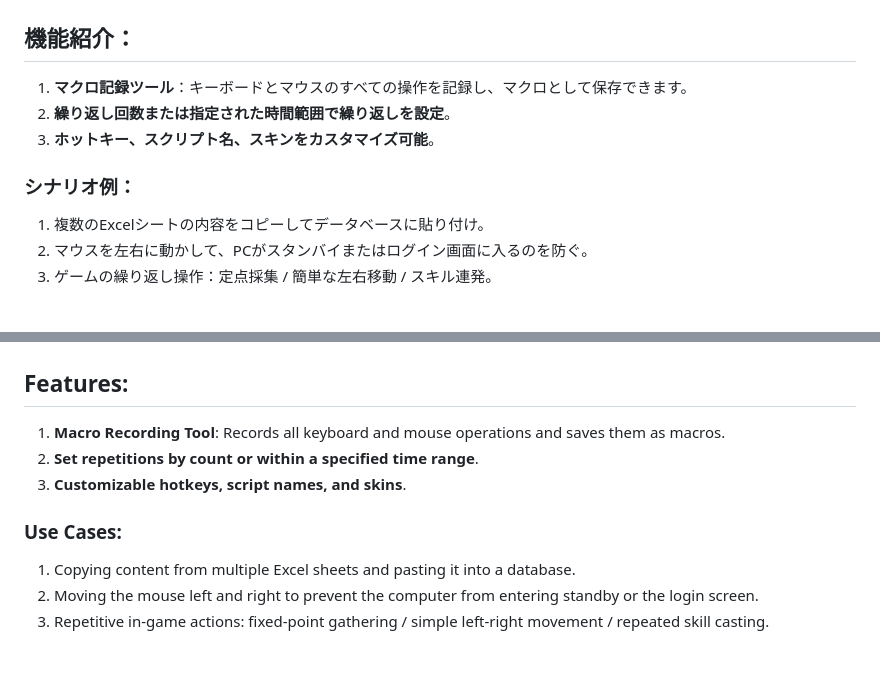
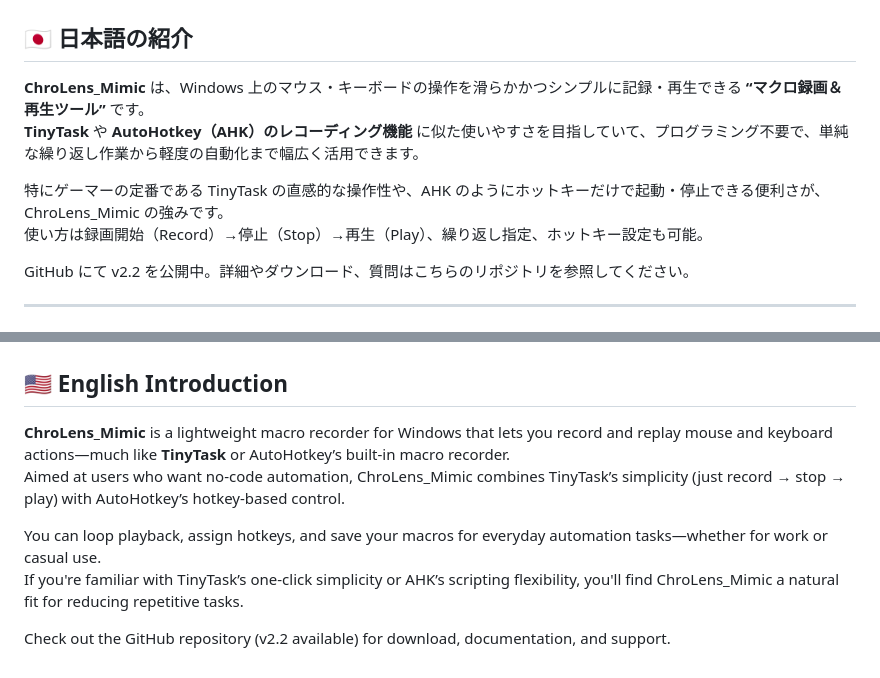
Before and after one commit to Lucienwooo/ChroLens_Mimic, a Markdown page: README.md, 2 parts joined by grey strips. GitHub-like rendering.

```diff
--- a/README.md
+++ b/README.md
@@ -31,21 +33,23 @@
 ![ChroLens_Mimic](./clm2.2jp.png)
-## 機能紹介：
-1.  **マクロ記録ツール**：キーボードとマウスのすべての操作を記録し、マクロとして保存できます。
-2.  **繰り返し回数または指定された時間範囲で繰り返しを設定**。
-3.  **ホットキー、スクリプト名、スキンをカスタマイズ可能**。
+## 🇯🇵 日本語の紹介
 
-### シナリオ例：
-1.  複数のExcelシートの内容をコピーしてデータベースに貼り付け。
-2.  マウスを左右に動かして、PCがスタンバイまたはログイン画面に入るのを防ぐ。
-3.  ゲームの繰り返し操作：定点採集 / 簡単な左右移動 / スキル連発。
+**ChroLens_Mimic** は、Windows 上のマウス・キーボードの操作を滑らかかつシンプルに記録・再生できる **“マクロ録画＆再生ツール”** です。
+**TinyTask** や **AutoHotkey（AHK）のレコーディング機能** に似た使いやすさを目指していて、プログラミング不要で、単純な繰り返し作業から軽度の自動化まで幅広く活用できます。
+
+特にゲーマーの定番である TinyTask の直感的な操作性や、AHK のようにホットキーだけで起動・停止できる便利さが、ChroLens_Mimic の強みです。
+使い方は録画開始（Record）→停止（Stop）→再生（Play）、繰り返し指定、ホットキー設定も可能。
+
+GitHub にて v2.2 を公開中。詳細やダウンロード、質問はこちらのリポジトリを参照してください。
+
+---
 
 ![ChroLens_Mimic](./clm2.2en.png)
-## Features:
-1.  **Macro Recording Tool**: Records all keyboard and mouse operations and saves them as macros.
-2.  **Set repetitions by count or within a specified time range**.
-3.  **Customizable hotkeys, script names, and skins**.
+## 🇺🇸 English Introduction
 
-### Use Cases:
-1.  Copying content from multiple Excel sheets and pasting it into a database.
-2.  Moving the mouse left and right to prevent the computer from entering standby or the login screen.
-3.  Repetitive in-game actions: fixed-point gathering / simple left-right movement / repeated skill casting.
+**ChroLens_Mimic** is a lightweight macro recorder for Windows that lets you record and replay mouse and keyboard actions—much like **TinyTask** or AutoHotkey’s built-in macro recorder.
+Aimed at users who want no‑code automation, ChroLens_Mimic combines TinyTask’s simplicity (just record → stop → play) with AutoHotkey’s hotkey‑based control.
+
+You can loop playback, assign hotkeys, and save your macros for everyday automation tasks—whether for work or casual use.
+If you're familiar with TinyTask’s one‑click simplicity or AHK’s scripting flexibility, you'll find ChroLens_Mimic a natural fit for reducing repetitive tasks.
+
+Check out the GitHub repository (v2.2 available) for download, documentation, and support.
```
Also changed, not shown: other parts of README.md (+2 -0 lines).
